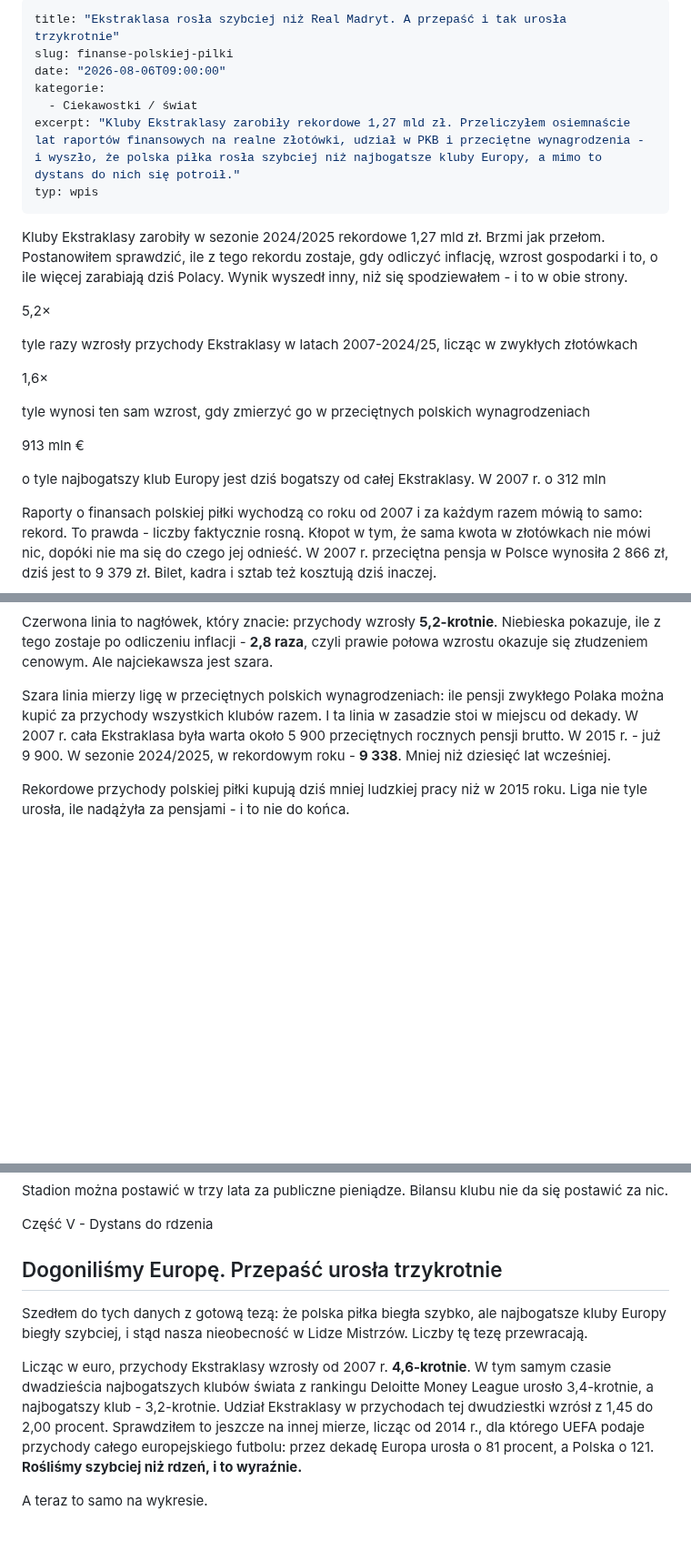
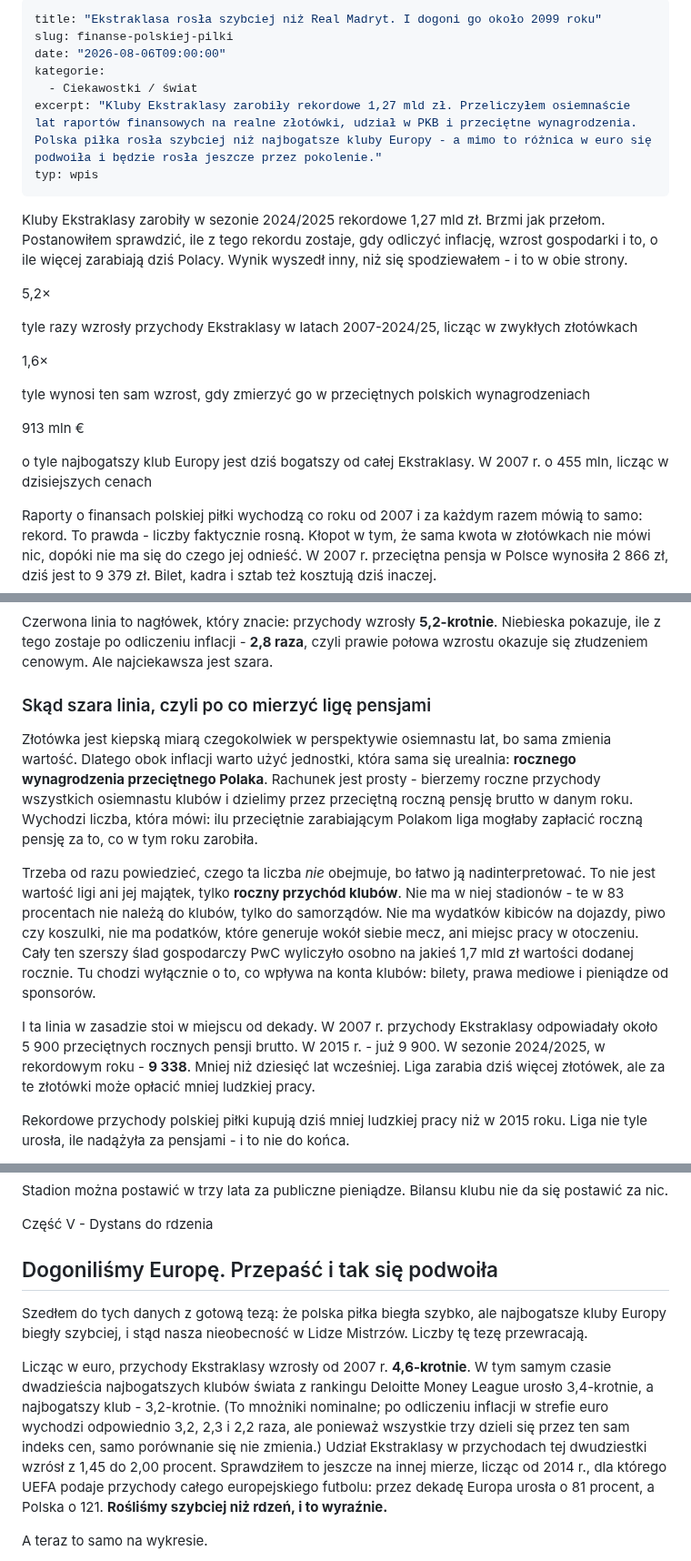
Before and after one commit to tomasz-kwietniewski/tomaszkwietniewski-pl, a Markdown page: content/wpisy/2026-08-06-finanse-polskiej-pilki.md, 3 parts joined by grey strips. Shown at 91% size. GitHub-like rendering; blank space fills up the shorter version.

```diff
--- a/content/wpisy/2026-08-06-finanse-polskiej-pilki.md
+++ b/content/wpisy/2026-08-06-finanse-polskiej-pilki.md
@@ -1,10 +1,10 @@
 ---
-title: "Ekstraklasa rosła szybciej niż Real Madryt. A przepaść i tak urosła trzykrotnie"
+title: "Ekstraklasa rosła szybciej niż Real Madryt. I dogoni go około 2099 roku"
 slug: finanse-polskiej-pilki
 date: "2026-08-06T09:00:00"
 kategorie:
   - Ciekawostki / świat
-excerpt: "Kluby Ekstraklasy zarobiły rekordowe 1,27 mld zł. Przeliczyłem osiemnaście lat raportów finansowych na realne złotówki, udział w PKB i przeciętne wynagrodzenia - i wyszło, że polska piłka rosła szybciej niż najbogatsze kluby Europy, a mimo to dystans do nich się potroił."
+excerpt: "Kluby Ekstraklasy zarobiły rekordowe 1,27 mld zł. Przeliczyłem osiemnaście lat raportów finansowych na realne złotówki, udział w PKB i przeciętne wynagrodzenia. Polska piłka rosła szybciej niż najbogatsze kluby Europy - a mimo to różnica w euro się podwoiła i będzie rosła jeszcze przez pokolenie."
 typ: wpis
 ---
 <style>
@@ -121,7 +121,7 @@ typ: wpis
 <div class="kpis">
 <div class="kpi"><p class="n">5,2×</p><p class="l">tyle razy wzrosły przychody Ekstraklasy w latach 2007-2024/25, licząc w zwykłych złotówkach</p></div>
 <div class="kpi"><p class="n">1,6×</p><p class="l">tyle wynosi ten sam wzrost, gdy zmierzyć go w przeciętnych polskich wynagrodzeniach</p></div>
-<div class="kpi cap"><p class="n">913 mln €</p><p class="l">o tyle najbogatszy klub Europy jest dziś bogatszy od całej Ekstraklasy. W 2007 r. o 312 mln</p></div>
+<div class="kpi cap"><p class="n">913 mln €</p><p class="l">o tyle najbogatszy klub Europy jest dziś bogatszy od całej Ekstraklasy. W 2007 r. o 455 mln, licząc w dzisiejszych cenach</p></div>
 </div>
 <div class="lead">
 <p>Raporty o finansach polskiej piłki wychodzą co roku od 2007 i za każdym razem mówią to samo: rekord. To prawda - liczby faktycznie rosną. Kłopot w tym, że sama kwota w złotówkach nie mówi nic, dopóki nie ma się do czego jej odnieść. W 2007 r. przeciętna pensja w Polsce wynosiła 2 866 zł, dziś jest to 9 379 zł. Bilet, kadra i sztab też kosztują dziś inaczej.</p>
@@ -171,7 +171,10 @@ typ: wpis
 <p class="figcap">Przychody z podstawowej działalności klubów Ekstraklasy, indeks 2007 = 100. Źródła: Deloitte i Grant Thornton (przychody), GUS (wynagrodzenia), Eurostat (indeks cen). Przerwa w danych za sezon 2019/2020.</p>
 </div>
 <p>Czerwona linia to nagłówek, który znacie: przychody wzrosły <strong>5,2-krotnie</strong>. Niebieska pokazuje, ile z tego zostaje po odliczeniu inflacji - <strong>2,8 raza</strong>, czyli prawie połowa wzrostu okazuje się złudzeniem cenowym. Ale najciekawsza jest szara.</p>
-<p>Szara linia mierzy ligę w przeciętnych polskich wynagrodzeniach: ile pensji zwykłego Polaka można kupić za przychody wszystkich klubów razem. I ta linia w zasadzie stoi w miejscu od dekady. W 2007 r. cała Ekstraklasa była warta około 5 900 przeciętnych rocznych pensji brutto. W 2015 r. - już 9 900. W sezonie 2024/2025, w rekordowym roku - <strong>9 338</strong>. Mniej niż dziesięć lat wcześniej.</p>
+<h3>Skąd szara linia, czyli po co mierzyć ligę pensjami</h3>
+<p>Złotówka jest kiepską miarą czegokolwiek w perspektywie osiemnastu lat, bo sama zmienia wartość. Dlatego obok inflacji warto użyć jednostki, która sama się urealnia: <strong>rocznego wynagrodzenia przeciętnego Polaka</strong>. Rachunek jest prosty - bierzemy roczne przychody wszystkich osiemnastu klubów i dzielimy przez przeciętną roczną pensję brutto w danym roku. Wychodzi liczba, która mówi: ilu przeciętnie zarabiającym Polakom liga mogłaby zapłacić roczną pensję za to, co w tym roku zarobiła.</p>
+<p>Trzeba od razu powiedzieć, czego ta liczba <em>nie</em> obejmuje, bo łatwo ją nadinterpretować. To nie jest wartość ligi ani jej majątek, tylko <strong>roczny przychód klubów</strong>. Nie ma w niej stadionów - te w 83 procentach nie należą do klubów, tylko do samorządów. Nie ma wydatków kibiców na dojazdy, piwo czy koszulki, nie ma podatków, które generuje wokół siebie mecz, ani miejsc pracy w otoczeniu. Cały ten szerszy ślad gospodarczy PwC wyliczyło osobno na jakieś 1,7 mld zł wartości dodanej rocznie. Tu chodzi wyłącznie o to, co wpływa na konta klubów: bilety, prawa mediowe i pieniądze od sponsorów.</p>
+<p>I ta linia w zasadzie stoi w miejscu od dekady. W 2007 r. przychody Ekstraklasy odpowiadały około 5 900 przeciętnych rocznych pensji brutto. W 2015 r. - już 9 900. W sezonie 2024/2025, w rekordowym roku - <strong>9 338</strong>. Mniej niż dziesięć lat wcześniej. Liga zarabia dziś więcej złotówek, ale za te złotówki może opłacić mniej ludzkiej pracy.</p>
 <p class="pull">Rekordowe przychody polskiej piłki kupują dziś mniej ludzkiej pracy niż w 2015 roku. Liga nie tyle urosła, ile nadążyła za pensjami - i to nie do końca.</p>
 <p>Podobnie wygląda to od strony gospodarki. Przychody Ekstraklasy to w 2007 r. było 0,171 promila polskiego PKB, a dziś 0,269 promila. Wzrost realny, ale skromny - i wciąż poniżej szczytu, który liga osiągnęła w <strong>2016 roku</strong> (0,310 promila). Ten szczyt to nie przypadek: to rok, w którym Legia zagrała w fazie grupowej Ligi Mistrzów. Jedna kampania jednego klubu w europejskiej elicie dała polskiej piłce więcej niż następne osiem lat komercyjnego rozwoju.</p>
 <p>Dla porządku zastrzeżenie: kluby nie zatrudniają za przeciętną krajową i kupują zawodników na rynku europejskim, nie polskim. To jednak argument na niekorzyść, nie na korzyść - koszty rosną im według stawek, które ustala Zachód, a przychody według tego, na co stać Polskę.</p>
@@ -276,8 +279,8 @@ typ: wpis
 </div>
 <div class="part">
 <p class="part-tag">Część V - Dystans do rdzenia</p>
-<h2>Dogoniliśmy Europę. Przepaść urosła trzykrotnie</h2>
+<h2>Dogoniliśmy Europę. Przepaść i tak się podwoiła</h2>
 <p>Szedłem do tych danych z gotową tezą: że polska piłka biegła szybko, ale najbogatsze kluby Europy biegły szybciej, i stąd nasza nieobecność w Lidze Mistrzów. Liczby tę tezę przewracają.</p>
-<p>Licząc w euro, przychody Ekstraklasy wzrosły od 2007 r. <strong>4,6-krotnie</strong>. W tym samym czasie dwadzieścia najbogatszych klubów świata z rankingu Deloitte Money League urosło 3,4-krotnie, a najbogatszy klub - 3,2-krotnie. Udział Ekstraklasy w przychodach tej dwudziestki wzrósł z 1,45 do 2,00 procent. Sprawdziłem to jeszcze na innej mierze, licząc od 2014 r., dla którego UEFA podaje przychody całego europejskiego futbolu: przez dekadę Europa urosła o 81 procent, a Polska o 121. <strong>Rośliśmy szybciej niż rdzeń, i to wyraźnie.</strong></p>
+<p>Licząc w euro, przychody Ekstraklasy wzrosły od 2007 r. <strong>4,6-krotnie</strong>. W tym samym czasie dwadzieścia najbogatszych klubów świata z rankingu Deloitte Money League urosło 3,4-krotnie, a najbogatszy klub - 3,2-krotnie. (To mnożniki nominalne; po odliczeniu inflacji w strefie euro wychodzi odpowiednio 3,2, 2,3 i 2,2 raza, ale ponieważ wszystkie trzy dzieli się przez ten sam indeks cen, samo porównanie się nie zmienia.) Udział Ekstraklasy w przychodach tej dwudziestki wzrósł z 1,45 do 2,00 procent. Sprawdziłem to jeszcze na innej mierze, licząc od 2014 r., dla którego UEFA podaje przychody całego europejskiego futbolu: przez dekadę Europa urosła o 81 procent, a Polska o 121. <strong>Rośliśmy szybciej niż rdzeń, i to wyraźnie.</strong></p>
 <p>A teraz to samo na wykresie.</p>
 <div class="fig">
```
Also changed, not shown: other parts of content/wpisy/2026-08-06-finanse-polskiej-pilki.md (+23 -16 lines).
